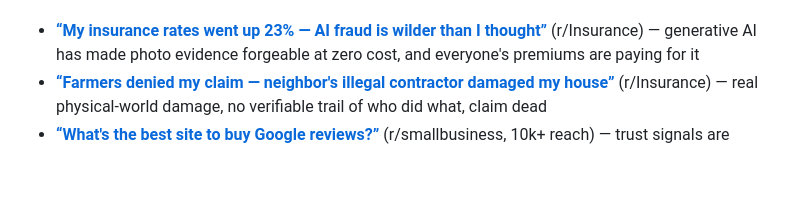
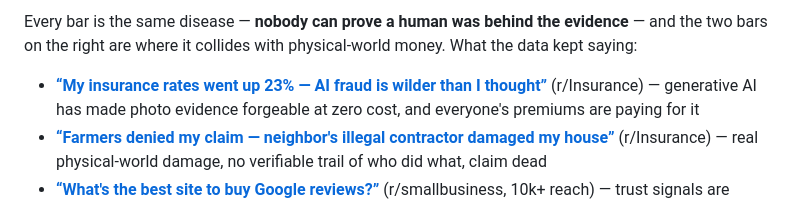
Before and after one commit to jmgomezl/aivy-checkout, a Markdown page: README.md, the part around one of its changes. Rendered like a GitHub page; blank space fills up the shorter version.

```diff
--- a/README.md
+++ b/README.md
@@ -42,3 +60,6 @@ the data kept saying:
+Every bar is the same disease — **nobody can prove a human was behind the evidence** —
+and the two bars on the right are where it collides with physical-world money.
+What the data kept saying:
 
 - **[“My insurance rates went up 23% — AI fraud is wilder than I thought”](https://www.reddit.com/r/Insurance/comments/1uamntf/my_insurance_rates_went_up_again_went_down_a/)** (r/Insurance) — generative AI has made photo evidence forgeable at zero cost, and everyone's premiums are paying for it
 - **[“Farmers denied my claim — neighbor's illegal contractor damaged my house”](https://www.reddit.com/r/Insurance/comments/1h99r16/farmers_denied_claim_neighbors_illegal_contractor/)** (r/Insurance) — real physical-world damage, no verifiable trail of who did what, claim dead
```
Also changed, not shown: other parts of README.md (+20 -2 lines).
